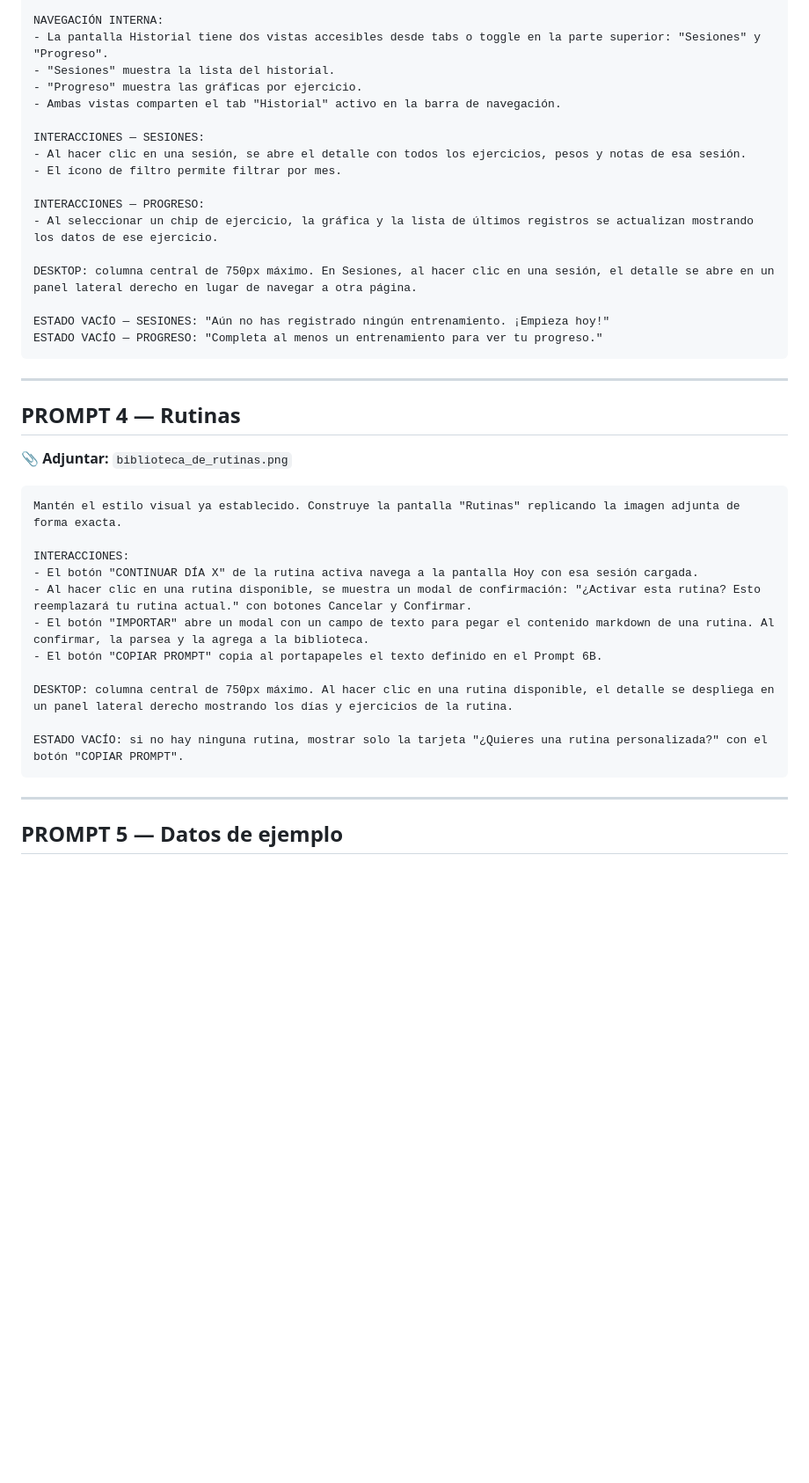
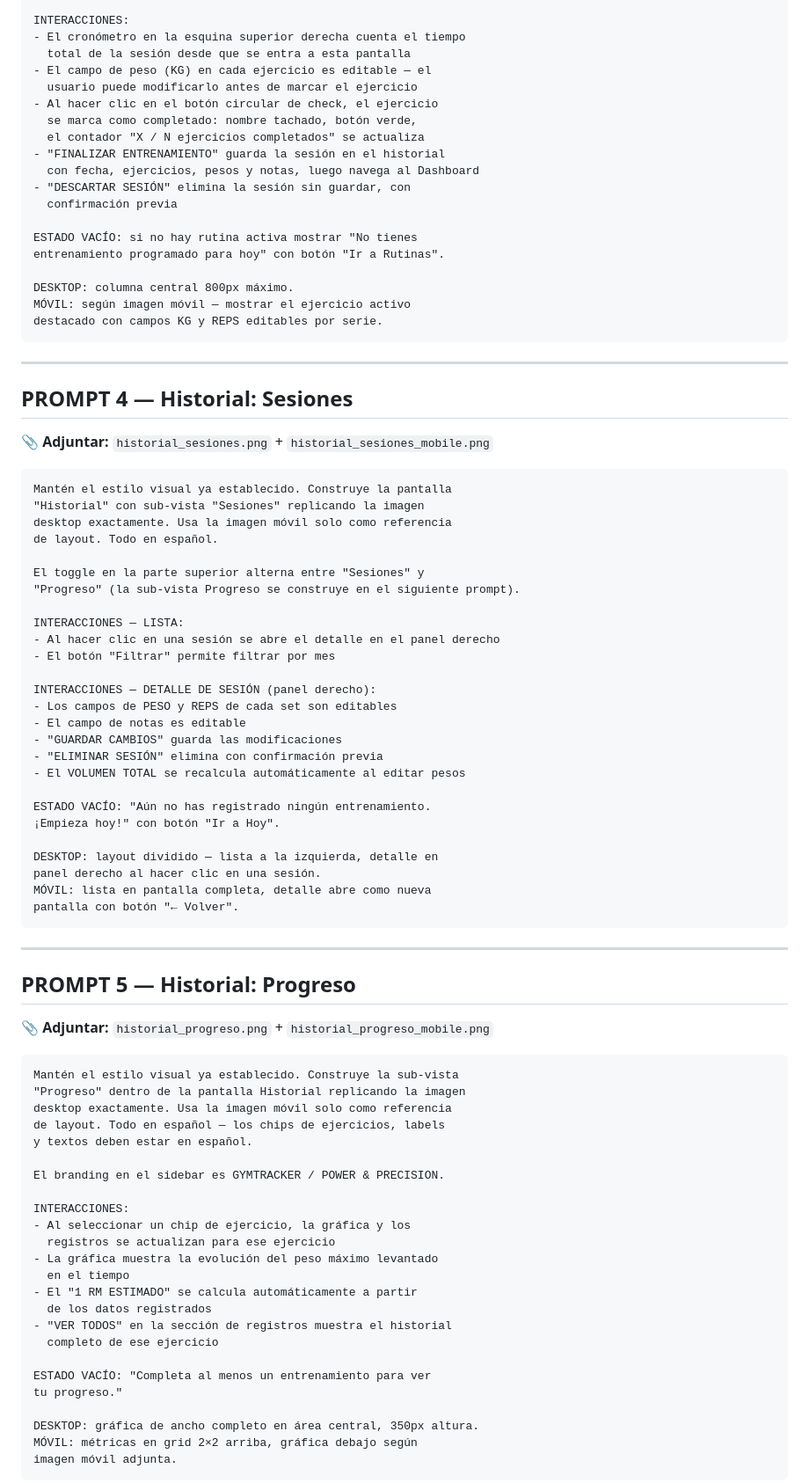
Before and after one commit to LokiMaxFK/hostinger-horizons, a Markdown page: gymtracker/horizons-prompts.md, the part around one of its changes. Shown at 88% size. Rendered like a GitHub page; blank space fills up the shorter version.

````diff
--- a/gymtracker/horizons-prompts.md
+++ b/gymtracker/horizons-prompts.md
@@ -65,43 +85,90 @@ Mantén el estilo visual ya establecido. Construye la pantalla "Historial" repli
 
-NAVEGACIÓN INTERNA:
-- La pantalla Historial tiene dos vistas accesibles desde tabs o toggle en la parte superior: "Sesiones" y "Progreso".
-- "Sesiones" muestra la lista del historial.
-- "Progreso" muestra las gráficas por ejercicio.
-- Ambas vistas comparten el tab "Historial" activo en la barra de navegación.
+INTERACCIONES:
+- El cronómetro en la esquina superior derecha cuenta el tiempo
+  total de la sesión desde que se entra a esta pantalla
+- El campo de peso (KG) en cada ejercicio es editable — el
+  usuario puede modificarlo antes de marcar el ejercicio
+- Al hacer clic en el botón circular de check, el ejercicio
+  se marca como completado: nombre tachado, botón verde,
+  el contador "X / N ejercicios completados" se actualiza
+- "FINALIZAR ENTRENAMIENTO" guarda la sesión en el historial
+  con fecha, ejercicios, pesos y notas, luego navega al Dashboard
+- "DESCARTAR SESIÓN" elimina la sesión sin guardar, con
+  confirmación previa
 
-INTERACCIONES — SESIONES:
-- Al hacer clic en una sesión, se abre el detalle con todos los ejercicios, pesos y notas de esa sesión.
-- El ícono de filtro permite filtrar por mes.
+ESTADO VACÍO: si no hay rutina activa mostrar "No tienes
+entrenamiento programado para hoy" con botón "Ir a Rutinas".
 
-INTERACCIONES — PROGRESO:
-- Al seleccionar un chip de ejercicio, la gráfica y la lista de últimos registros se actualizan mostrando los datos de ese ejercicio.
-
-DESKTOP: columna central de 750px máximo. En Sesiones, al hacer clic en una sesión, el detalle se abre en un panel lateral derecho en lugar de navegar a otra página.
-
-ESTADO VACÍO — SESIONES: "Aún no has registrado ningún entrenamiento. ¡Empieza hoy!"
-ESTADO VACÍO — PROGRESO: "Completa al menos un entrenamiento para ver tu progreso."
+DESKTOP: columna central 800px máximo.
+MÓVIL: según imagen móvil — mostrar el ejercicio activo
+destacado con campos KG y REPS editables por serie.
 ```
 
 ---
 
-## PROMPT 4 — Rutinas
+## PROMPT 4 — Historial: Sesiones
 
-📎 **Adjuntar:** `biblioteca_de_rutinas.png`
+📎 **Adjuntar:** `historial_sesiones.png` + `historial_sesiones_mobile.png`
 
 ```
-Mantén el estilo visual ya establecido. Construye la pantalla "Rutinas" replicando la imagen adjunta de forma exacta.
+Mantén el estilo visual ya establecido. Construye la pantalla
+"Historial" con sub-vista "Sesiones" replicando la imagen
+desktop exactamente. Usa la imagen móvil solo como referencia
+de layout. Todo en español.
 
-INTERACCIONES:
-- El botón "CONTINUAR DÍA X" de la rutina activa navega a la pantalla Hoy con esa sesión cargada.
-- Al hacer clic en una rutina disponible, se muestra un modal de confirmación: "¿Activar esta rutina? Esto reemplazará tu rutina actual." con botones Cancelar y Confirmar.
-- El botón "IMPORTAR" abre un modal con un campo de texto para pegar el contenido markdown de una rutina. Al confirmar, la parsea y la agrega a la biblioteca.
-- El botón "COPIAR PROMPT" copia al portapapeles el texto definido en el Prompt 6B.
+El toggle en la parte superior alterna entre "Sesiones" y
+"Progreso" (la sub-vista Progreso se construye en el siguiente prompt).
 
-DESKTOP: columna central de 750px máximo. Al hacer clic en una rutina disponible, el detalle se despliega en un panel lateral derecho mostrando los días y ejercicios de la rutina.
+INTERACCIONES — LISTA:
+- Al hacer clic en una sesión se abre el detalle en el panel derecho
+- El botón "Filtrar" permite filtrar por mes
 
-ESTADO VACÍO: si no hay ninguna rutina, mostrar solo la tarjeta "¿Quieres una rutina personalizada?" con el botón "COPIAR PROMPT".
+INTERACCIONES — DETALLE DE SESIÓN (panel derecho):
+- Los campos de PESO y REPS de cada set son editables
+- El campo de notas es editable
+- "GUARDAR CAMBIOS" guarda las modificaciones
+- "ELIMINAR SESIÓN" elimina con confirmación previa
+- El VOLUMEN TOTAL se recalcula automáticamente al editar pesos
+
+ESTADO VACÍO: "Aún no has registrado ningún entrenamiento.
+¡Empieza hoy!" con botón "Ir a Hoy".
+
+DESKTOP: layout dividido — lista a la izquierda, detalle en
+panel derecho al hacer clic en una sesión.
+MÓVIL: lista en pantalla completa, detalle abre como nueva
+pantalla con botón "← Volver".
 ```
 
 ---
 
-## PROMPT 5 — Datos de ejemplo
+## PROMPT 5 — Historial: Progreso
+
+📎 **Adjuntar:** `historial_progreso.png` + `historial_progreso_mobile.png`
+
+```
+Mantén el estilo visual ya establecido. Construye la sub-vista
+"Progreso" dentro de la pantalla Historial replicando la imagen
+desktop exactamente. Usa la imagen móvil solo como referencia
+de layout. Todo en español — los chips de ejercicios, labels
+y textos deben estar en español.
+
+El branding en el sidebar es GYMTRACKER / POWER & PRECISION.
+
+INTERACCIONES:
+- Al seleccionar un chip de ejercicio, la gráfica y los
+  registros se actualizan para ese ejercicio
+- La gráfica muestra la evolución del peso máximo levantado
+  en el tiempo
+- El "1 RM ESTIMADO" se calcula automáticamente a partir
+  de los datos registrados
+- "VER TODOS" en la sección de registros muestra el historial
+  completo de ese ejercicio
+
+ESTADO VACÍO: "Completa al menos un entrenamiento para ver
+tu progreso."
+
+DESKTOP: gráfica de ancho completo en área central, 350px altura.
+MÓVIL: métricas en grid 2×2 arriba, gráfica debajo según
+imagen móvil adjunta.
+```
+
````
Also changed, not shown: other parts of gymtracker/horizons-prompts.md (+179 -77 lines).
